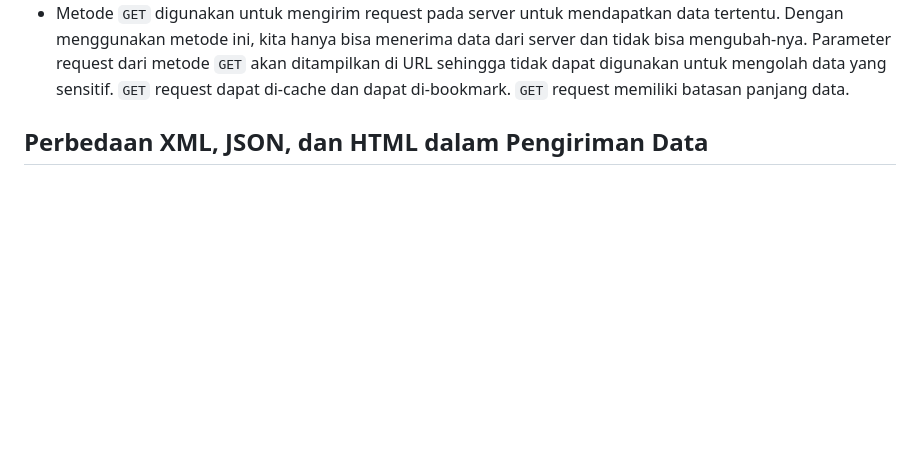
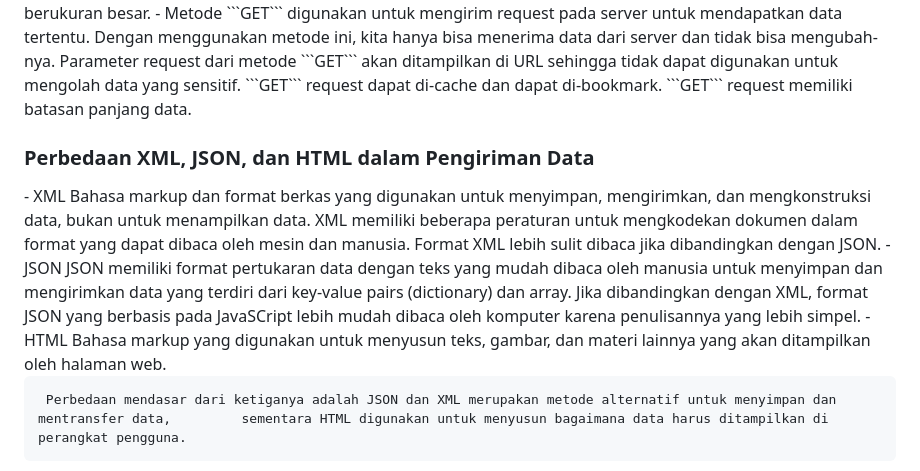
Before and after one commit to hotchlck/BakeryShop, a Markdown page: README.md, the part around the change printed below. Rendered like a GitHub page; blank space fills up the shorter version.

````diff
--- a/README.md
+++ b/README.md
@@ -335,6 +336,13 @@ Pada MVC, Model, View dan Controller merupakan tiga bagian yang terpisah. MVT mi
    - Metode ```POST``` digunakan untuk mengirim data ke server agar dapat membuat atau menulis ulang data. Data yang dikirimkan      ke server disimpan dalam ```HTTP```  request body sehingga data tidak ditampilkan di URL. Metode ini biasanya digunakan         untuk mengirimkan informasi yang sensitif. POST request tidak dapat di-cache dan tidak dapat di-bookmark. POST request          tidak membatasi panjang data sehingga cocok digunakan untuk data yang berukuran besar.
    - Metode ```GET``` digunakan untuk mengirim request pada server untuk mendapatkan data tertentu. Dengan menggunakan metode        ini, kita hanya bisa menerima data dari server dan tidak bisa mengubah-nya. Parameter request dari metode ```GET``` akan        ditampilkan di URL sehingga tidak dapat digunakan untuk mengolah data yang sensitif. ```GET``` request dapat di-cache dan       dapat di-bookmark. ```GET``` request memiliki batasan panjang data.
 
-## Perbedaan XML, JSON, dan HTML dalam Pengiriman Data
+<h3>Perbedaan XML, JSON, dan HTML dalam Pengiriman Data</h3>
+   - XML
+     Bahasa markup dan format berkas yang digunakan untuk menyimpan, mengirimkan, dan mengkonstruksi data, bukan untuk               menampilkan data. XML memiliki beberapa peraturan untuk mengkodekan dokumen dalam format yang dapat dibaca oleh mesin dan       manusia. Format XML lebih sulit dibaca jika dibandingkan dengan JSON.
+   - JSON
+     JSON memiliki format pertukaran data dengan teks yang mudah dibaca oleh manusia untuk menyimpan dan mengirimkan data yang       terdiri dari key-value pairs (dictionary) dan array. Jika dibandingkan dengan XML, format JSON yang berbasis pada               JavaSCript lebih mudah dibaca oleh komputer karena penulisannya yang lebih simpel.
+     - HTML
+     Bahasa markup yang digunakan untuk menyusun teks, gambar, dan materi lainnya yang akan ditampilkan oleh halaman web.
 
+     Perbedaan mendasar dari ketiganya adalah JSON dan XML merupakan metode alternatif untuk menyimpan dan mentransfer data,         sementara HTML digunakan untuk menyusun bagaimana data harus ditampilkan di perangkat pengguna.
 
````
Also changed, not shown: other parts of README.md (+9 -8 lines).
